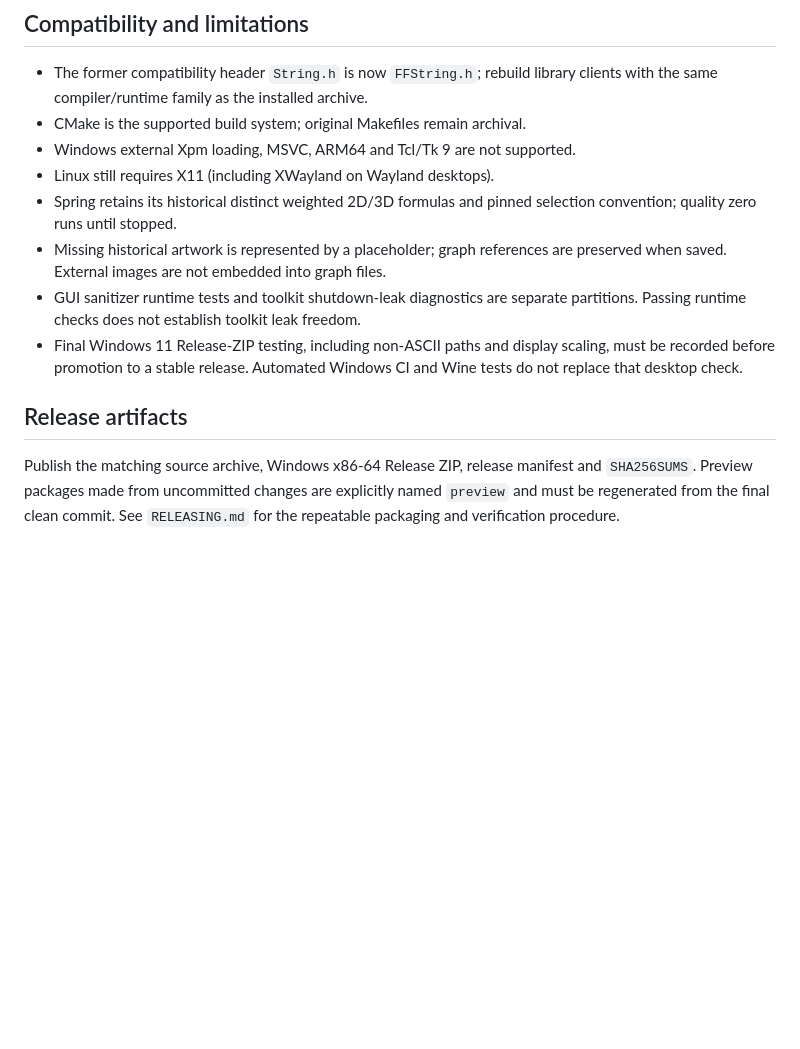
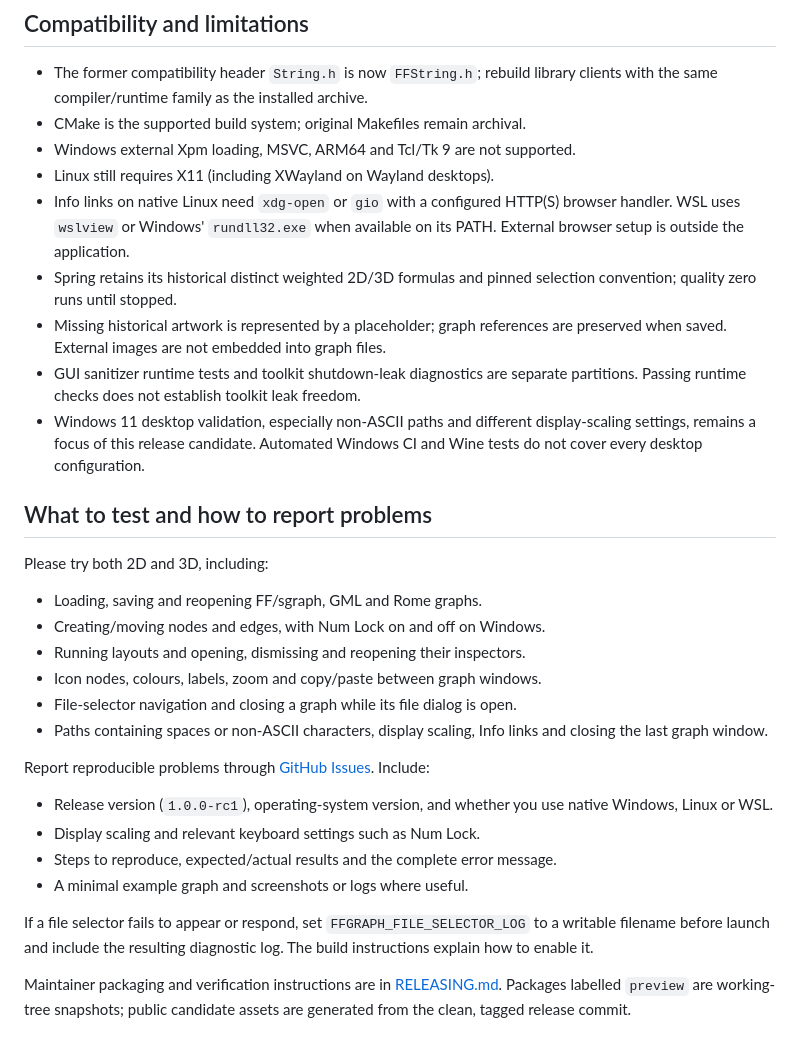
Before and after one commit to fcarsten/ffgraph, a Markdown page: RELEASE-NOTES.md, the part around one of its changes. GitHub-like rendering; blank space fills up the shorter version.

```diff
--- a/RELEASE-NOTES.md
+++ b/RELEASE-NOTES.md
@@ -49,19 +88,45 @@ coordinates across every platform, allocator and graph are not guaranteed.
 - CMake is the supported build system; original Makefiles remain archival.
 - Windows external Xpm loading, MSVC, ARM64 and Tcl/Tk 9 are not supported.
 - Linux still requires X11 (including XWayland on Wayland desktops).
+- Info links on native Linux need `xdg-open` or `gio` with a configured HTTP(S)
+  browser handler. WSL uses `wslview` or Windows' `rundll32.exe` when available
+  on its PATH. External browser setup is outside the application.
 - Spring retains its historical distinct weighted 2D/3D formulas and pinned
   selection convention; quality zero runs until stopped.
 - Missing historical artwork is represented by a placeholder; graph references
   are preserved when saved. External images are not embedded into graph files.
 - GUI sanitizer runtime tests and toolkit shutdown-leak diagnostics are separate
   partitions. Passing runtime checks does not establish toolkit leak freedom.
-- Final Windows 11 Release-ZIP testing, including non-ASCII paths and display
-  scaling, must be recorded before promotion to a stable release. Automated
-  Windows CI and Wine tests do not replace that desktop check.
+- Windows 11 desktop validation, especially non-ASCII paths and different
+  display-scaling settings, remains a focus of this release candidate.
+  Automated Windows CI and Wine tests do not cover every desktop configuration.
 
-## Release artifacts
+## What to test and how to report problems
 
-Publish the matching source archive, Windows x86-64 Release ZIP, release
-manifest and `SHA256SUMS`. Preview packages made from uncommitted changes are
-explicitly named `preview` and must be regenerated from the final clean commit.
-See `RELEASING.md` for the repeatable packaging and verification procedure.
+Please try both 2D and 3D, including:
+
+- Loading, saving and reopening FF/sgraph, GML and Rome graphs.
+- Creating/moving nodes and edges, with Num Lock on and off on Windows.
+- Running layouts and opening, dismissing and reopening their inspectors.
+- Icon nodes, colours, labels, zoom and copy/paste between graph windows.
+- File-selector navigation and closing a graph while its file dialog is open.
+- Paths containing spaces or non-ASCII characters, display scaling, Info links
+  and closing the last graph window.
+
+Report reproducible problems through
+[GitHub Issues](https://github.com/fcarsten/ffgraph/issues). Include:
+
+- Release version (`1.0.0-rc1`), operating-system version, and whether you use
+  native Windows, Linux or WSL.
+- Display scaling and relevant keyboard settings such as Num Lock.
+- Steps to reproduce, expected/actual results and the complete error message.
+- A minimal example graph and screenshots or logs where useful.
+
+If a file selector fails to appear or respond, set `FFGRAPH_FILE_SELECTOR_LOG`
+to a writable filename before launch and include the resulting diagnostic log.
+The build instructions explain how to enable it.
+
+Maintainer packaging and verification instructions are in
+[RELEASING.md](https://github.com/fcarsten/ffgraph/blob/v1.0.0-rc1/RELEASING.md).
+Packages labelled `preview` are working-tree snapshots; public candidate assets
+are generated from the clean, tagged release commit.
```
Also changed, not shown: other parts of RELEASE-NOTES.md (+44 -5 lines), docs/FFGRAPH-RC1-PUBLIC-RELEASE-NOTES.md (added, +51 -0 lines).
